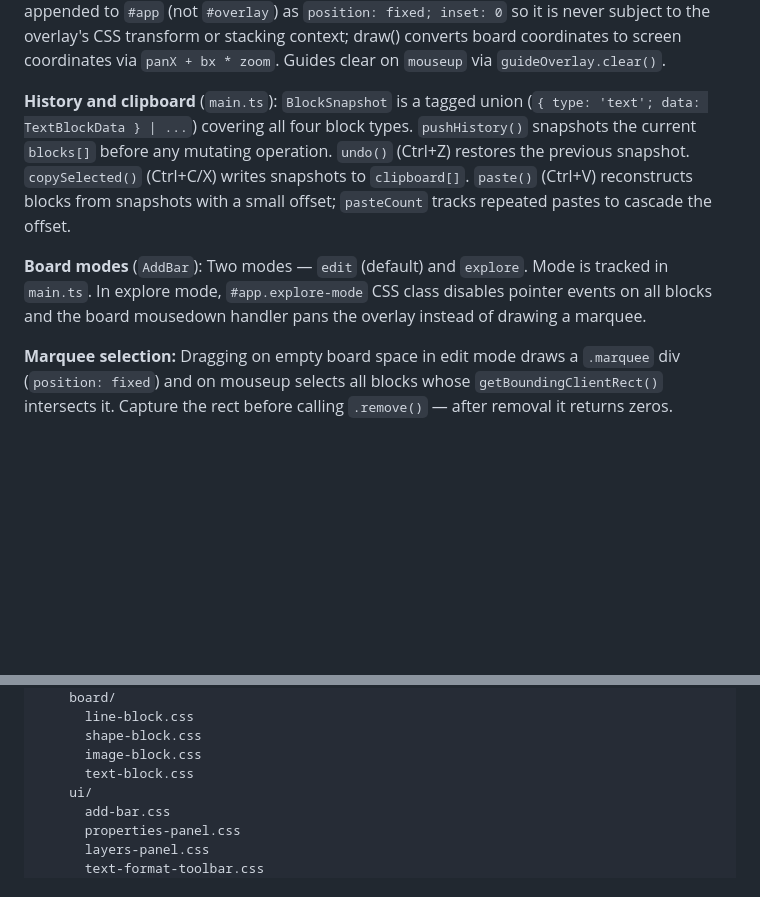
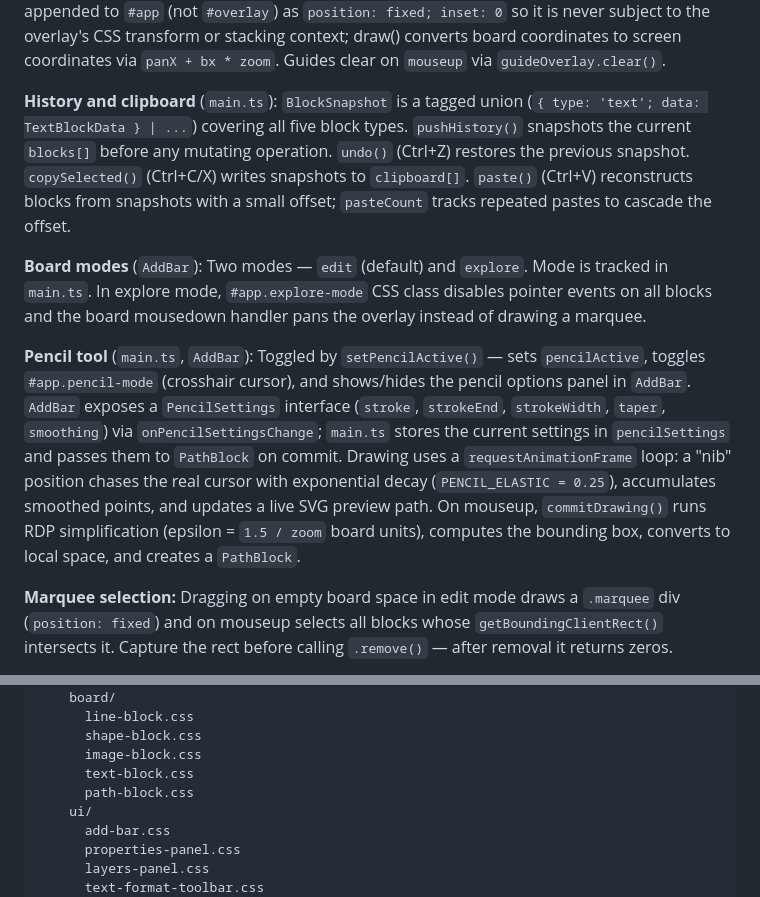
Before and after one commit to ShulhaOleh/moodboard, a Markdown page: CLAUDE.md, 2 parts joined by grey strips. Rendered like a GitHub page; blank space fills up the shorter version.

```diff
--- a/CLAUDE.md
+++ b/CLAUDE.md
@@ -53,9 +53,11 @@ Vanilla TypeScript — no UI framework. Entry point is `src/main.ts`, which moun
 
 **Snap and alignment guides** (`src/snap/SnapEngine.ts`, `src/ui/GuideOverlay.ts`): `computeSnap(dragged, candidates, threshold)` is a pure function — no DOM, no side effects. It returns a snapped position and a `SnapGuide[]` list. Threshold is always `6 / zoom` board units (= 6 screen pixels at any zoom). `BoxBlock` exposes a `snapPosition: ((x, y) => {x, y}) | null` hook; `main.ts` injects a closure that calls `computeSnap` and forwards guides to `GuideOverlay.draw()`. Co-traveling selected blocks naturally receive the post-snap delta because `onDragMove(dx, dy)` propagates the already-corrected delta. `GuideOverlay.el` is appended to `#app` (not `#overlay`) as `position: fixed; inset: 0` so it is never subject to the overlay's CSS transform or stacking context; draw() converts board coordinates to screen coordinates via `panX + bx * zoom`. Guides clear on `mouseup` via `guideOverlay.clear()`.
 
-**History and clipboard** (`main.ts`): `BlockSnapshot` is a tagged union (`{ type: 'text'; data: TextBlockData } | ...`) covering all four block types. `pushHistory()` snapshots the current `blocks[]` before any mutating operation. `undo()` (Ctrl+Z) restores the previous snapshot. `copySelected()` (Ctrl+C/X) writes snapshots to `clipboard[]`. `paste()` (Ctrl+V) reconstructs blocks from snapshots with a small offset; `pasteCount` tracks repeated pastes to cascade the offset.
+**History and clipboard** (`main.ts`): `BlockSnapshot` is a tagged union (`{ type: 'text'; data: TextBlockData } | ...`) covering all five block types. `pushHistory()` snapshots the current `blocks[]` before any mutating operation. `undo()` (Ctrl+Z) restores the previous snapshot. `copySelected()` (Ctrl+C/X) writes snapshots to `clipboard[]`. `paste()` (Ctrl+V) reconstructs blocks from snapshots with a small offset; `pasteCount` tracks repeated pastes to cascade the offset.
 
 **Board modes** (`AddBar`): Two modes — `edit` (default) and `explore`. Mode is tracked in `main.ts`. In explore mode, `#app.explore-mode` CSS class disables pointer events on all blocks and the board mousedown handler pans the overlay instead of drawing a marquee.
+
+**Pencil tool** (`main.ts`, `AddBar`): Toggled by `setPencilActive()` — sets `pencilActive`, toggles `#app.pencil-mode` (crosshair cursor), and shows/hides the pencil options panel in `AddBar`. `AddBar` exposes a `PencilSettings` interface (`stroke`, `strokeEnd`, `strokeWidth`, `taper`, `smoothing`) via `onPencilSettingsChange`; `main.ts` stores the current settings in `pencilSettings` and passes them to `PathBlock` on commit. Drawing uses a `requestAnimationFrame` loop: a "nib" position chases the real cursor with exponential decay (`PENCIL_ELASTIC = 0.25`), accumulates smoothed points, and updates a live SVG preview path. On mouseup, `commitDrawing()` runs RDP simplification (epsilon = `1.5 / zoom` board units), computes the bounding box, converts to local space, and creates a `PathBlock`.
 
 **Marquee selection:** Dragging on empty board space in edit mode draws a `.marquee` div (`position: fixed`) and on mouseup selects all blocks whose `getBoundingClientRect()` intersects it. Capture the rect before calling `.remove()` — after removal it returns zeros.
 
@@ -122,6 +127,7 @@ src/
       shape-block.css
       image-block.css
       text-block.css
+      path-block.css
     ui/
       add-bar.css
       properties-panel.css
```
Also changed, not shown: other parts of CLAUDE.md (+7 -4 lines).
